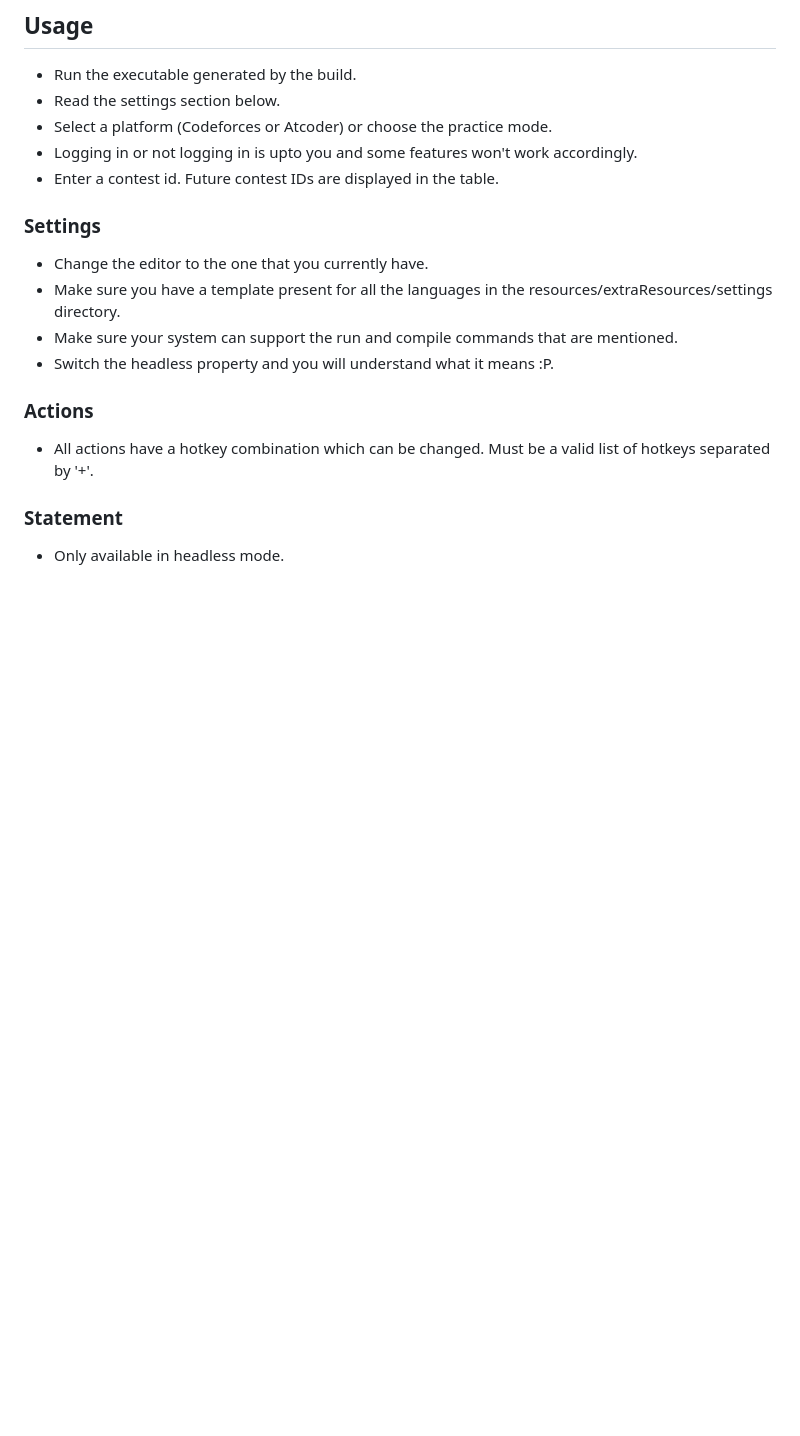
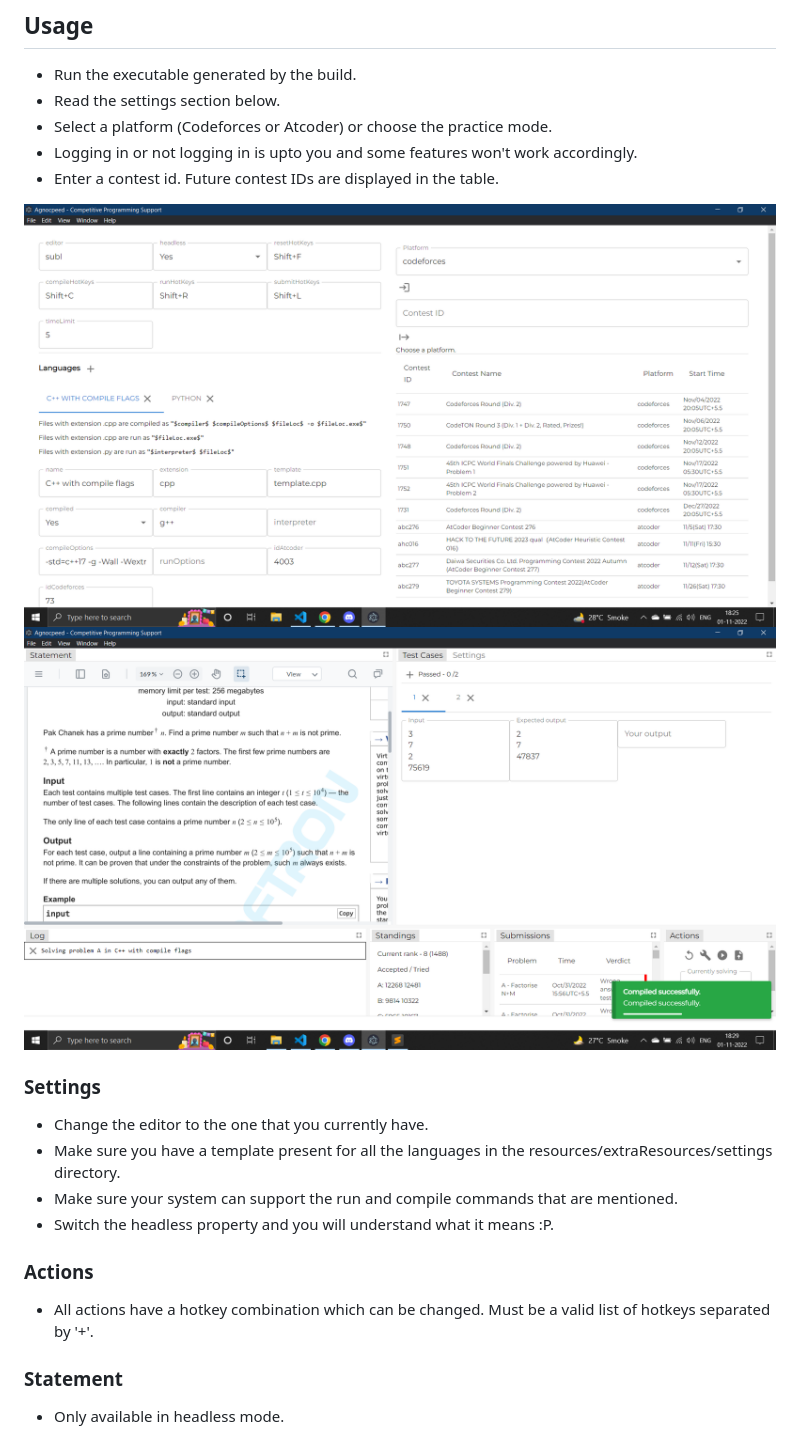
Before and after one commit to anujdhillxn/agnocpeed, a Markdown page: README.md, the part around the change. Rendered like a GitHub page; pictures changed too: AfterStart.png (added), BeforeStart.png (added); blank space fills up the shorter version.

Commit message:
Added images to readme

```diff
--- a/README.md
+++ b/README.md
@@ -22,6 +22,9 @@ A Build will be generated in the dist folder. The dist folder will contain an in
 - Select a platform (Codeforces or Atcoder) or choose the practice mode.
 - Logging in or not logging in is upto you and some features won't work accordingly.
 - Enter a contest id. Future contest IDs are displayed in the table.
+
+![Before start](./BeforeStart.png)
+![After start](./AfterStart.png)
 
 ### Settings
 
```
